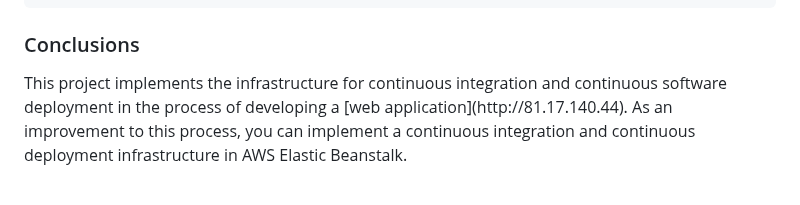
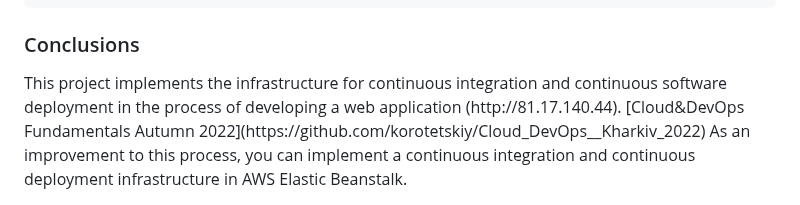
Before and after one commit to korotetskiy/Cloud_DevOps__Kharkiv_2022, a Markdown page: Final project/README.md, the part around the change. Rendered like a GitHub page.

````diff
--- a/Final project/README.md
+++ b/Final project/README.md
@@ -282,5 +282,6 @@ Changes found
 ```
 
 <h3>Conclusions</h3>
-This project implements the infrastructure for continuous integration and continuous software deployment in the process of developing a [web application](http://81.17.140.44).</br>
+This project implements the infrastructure for continuous integration and continuous software deployment in the process of developing a web application (http://81.17.140.44).</br>
+[Cloud&DevOps Fundamentals Autumn 2022](https://github.com/korotetskiy/Cloud_DevOps__Kharkiv_2022)
 As an improvement to this process, you can implement a continuous integration and continuous deployment infrastructure in AWS Elastic Beanstalk.
````
